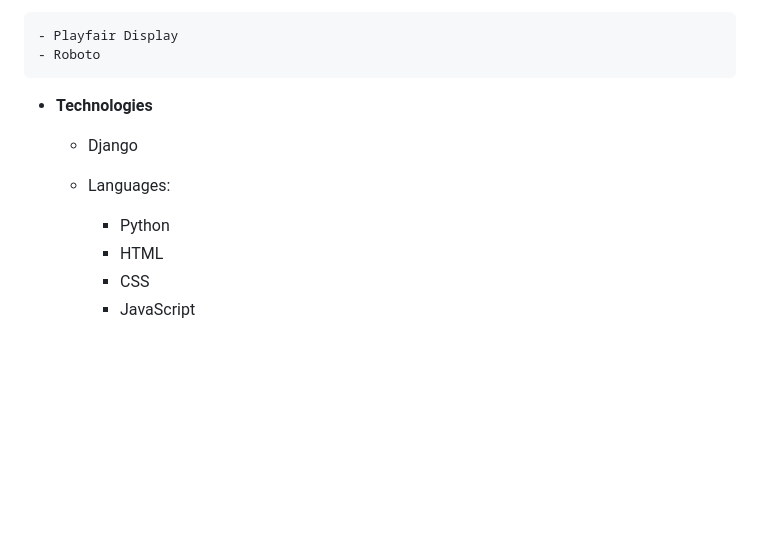
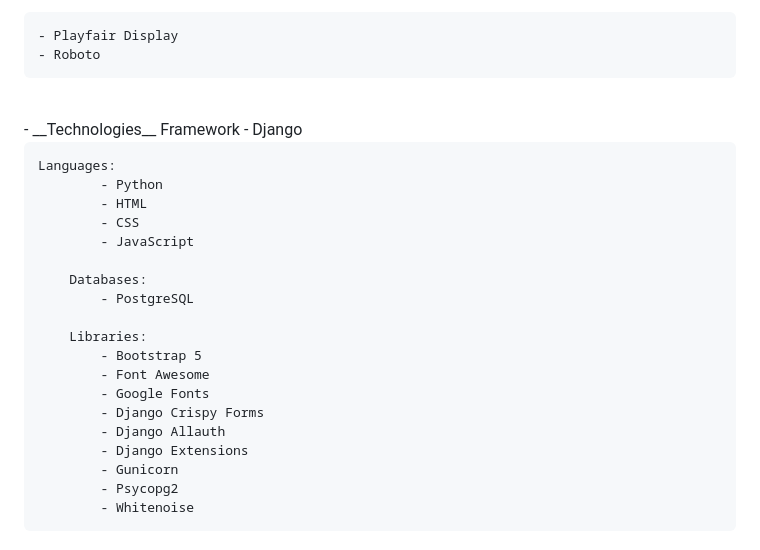
Before and after one commit to OleksiyLa/Project_4, a Markdown page: README.md, the part around the change printed below. Drawn GitHub-style; blank space fills up the shorter version.

Commit message:
docs: add Technologies section in README

```diff
--- a/README.md
+++ b/README.md
@@ -168,12 +168,27 @@ This choice is intended to establish a formal tone and improve readability. The
 
     - Playfair Display
     - Roboto
+<br>
+- __Technologies__
+    Framework
+      - Django
 
-- __Technologies__
-  - Django
+    Languages:
+			- Python
+			- HTML
+			- CSS
+			- JavaScript
 
-  - Languages:
-    - Python
-    - HTML
-    - CSS
-    - JavaScript
+		Databases:
+			- PostgreSQL
+
+		Libraries:
+			- Bootstrap 5
+			- Font Awesome
+			- Google Fonts
+			- Django Crispy Forms
+			- Django Allauth
+			- Django Extensions
+			- Gunicorn
+			- Psycopg2
+			- Whitenoise
```
Also changed, not shown: other parts of README.md (+7 -7 lines).
